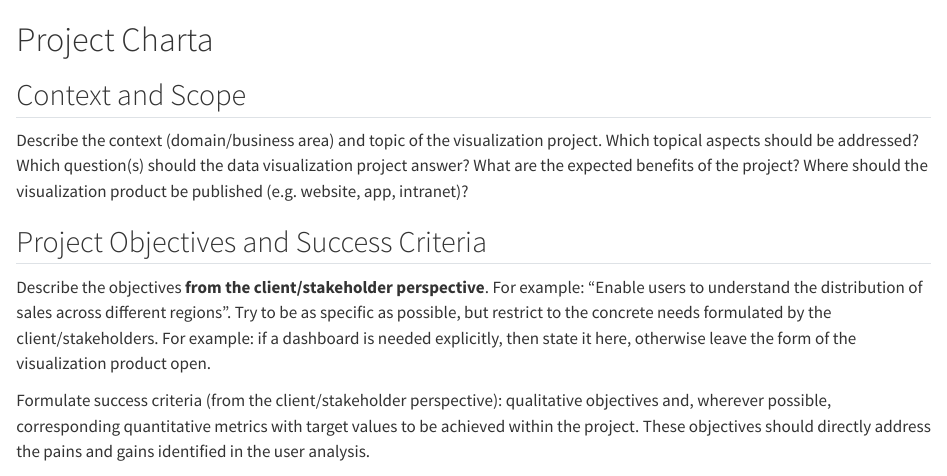
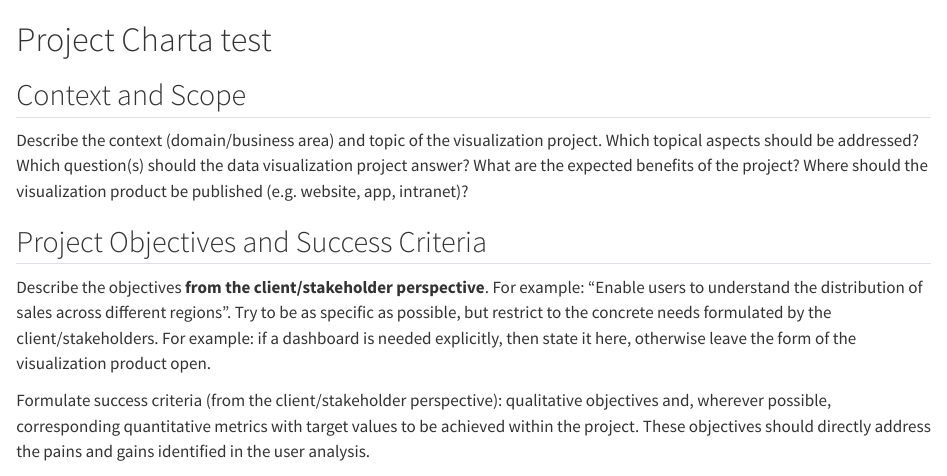
Before and after one commit to vdss-fs26-ds25a/ds25a-2-fancyproject, a Quarto document (docs/project_charta.qmd): the page in a window 1100 px wide, from its top. Rendered offline with R 4.5, knitr and Pandoc in place of Quarto, with nearby package versions.

Commit message:
Update project title to include 'test'

```diff
--- a/docs/project_charta.qmd
+++ b/docs/project_charta.qmd
@@ -1,4 +1,4 @@
-# Project Charta
+# Project Charta test
 ## Context and Scope
 Describe the context (domain/business area) and topic of the visualization project. Which topical aspects should be addressed? Which question(s) should the data visualization project answer? What are the expected benefits of the project? Where should the visualization product be published (e.g. website, app, intranet)?
 
```
